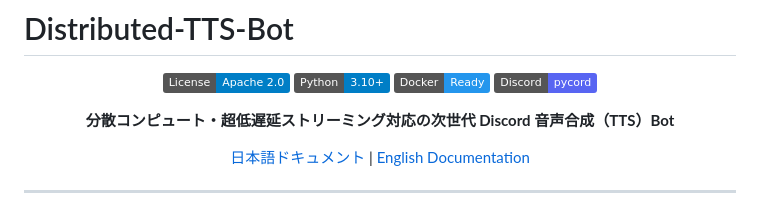
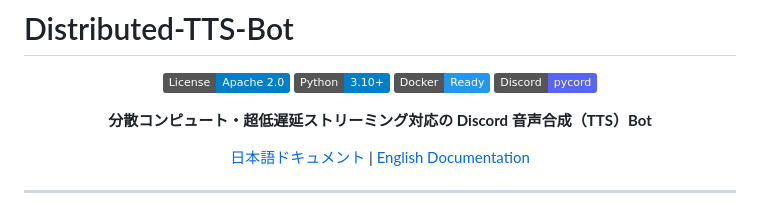
Before and after one commit to Maximilian2022/Distributed-TTS-Bot, a Markdown page: README.md, the part around the change. GitHub-like rendering; badges without logos.

```diff
--- a/README.md
+++ b/README.md
@@ -7,7 +7,7 @@
 ![Docker](https://img.shields.io/badge/Docker-Ready-2496ED.svg)
 ![Discord](https://img.shields.io/badge/Discord-pycord-5865F2.svg)
 
-**分散コンピュート・超低遅延ストリーミング対応の次世代 Discord 音声合成（TTS）Bot**
+**分散コンピュート・超低遅延ストリーミング対応の Discord 音声合成（TTS）Bot**
 
 [日本語ドキュメント](README.md) | [English Documentation](README.en.md)
 
```
